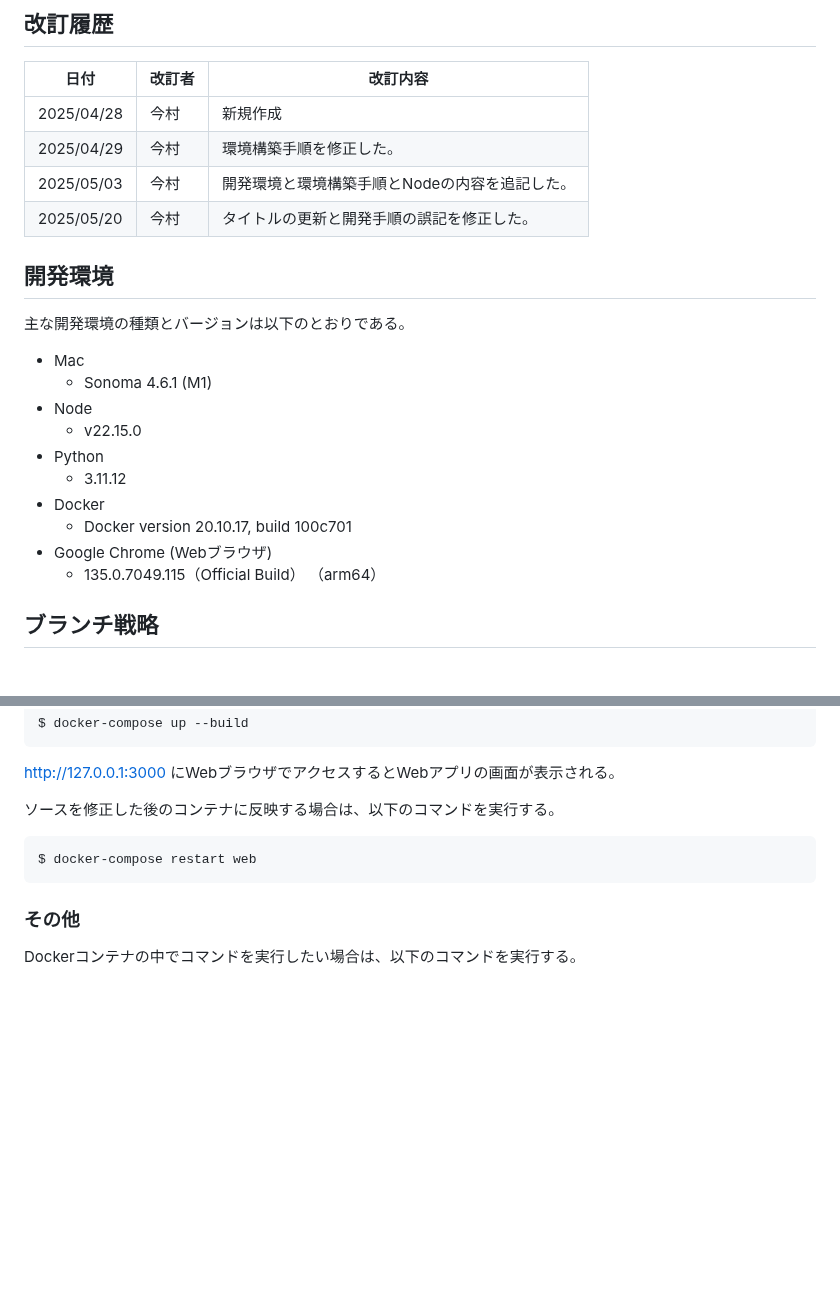
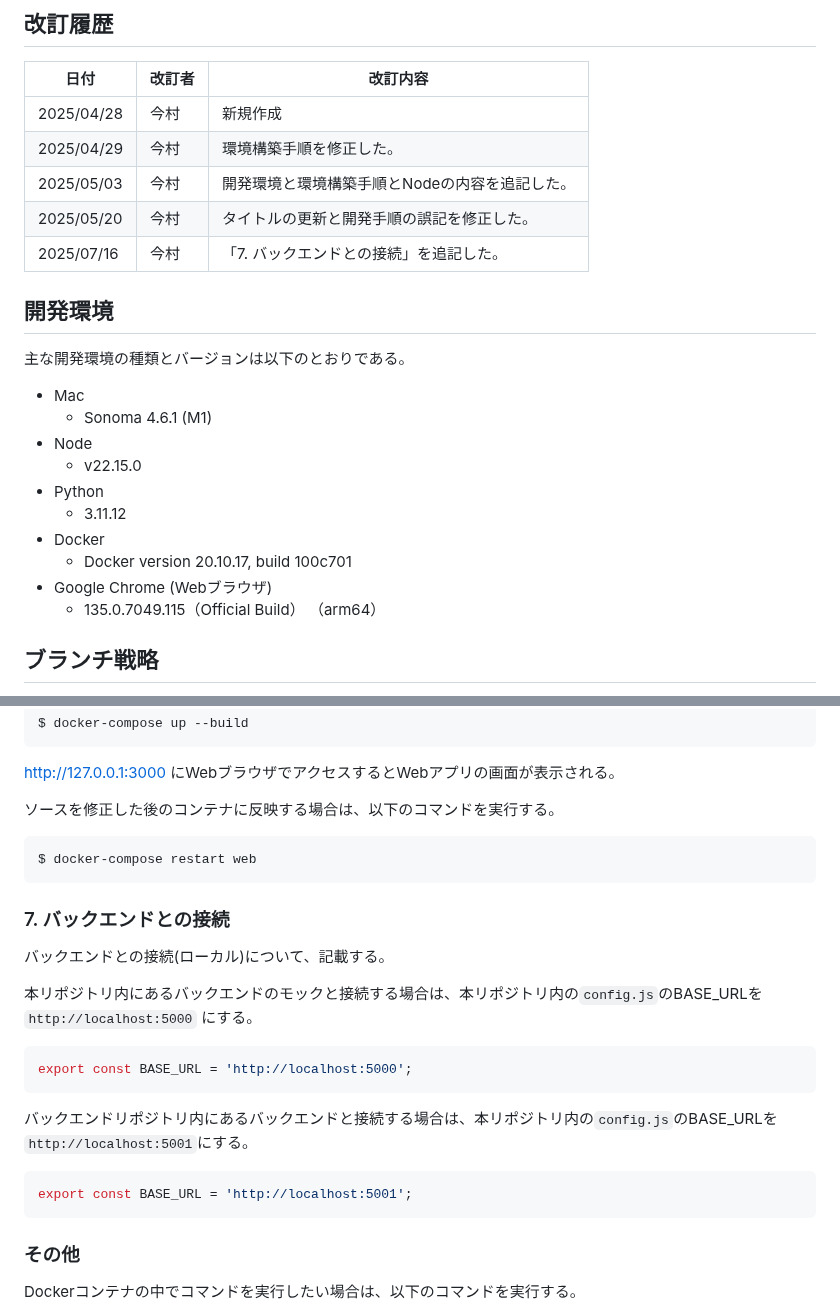
Before and after one commit to SFgenAI-dev2504/front, a Markdown page: README.md, 2 parts joined by grey strips. Rendered like a GitHub page; blank space fills up the shorter version.

Commit message:
READMEの更新

````diff
--- a/README.md
+++ b/README.md
@@ -10,21 +10,22 @@
 | 2025/04/29 | 今村  | 環境構築手順を修正した。              |
 | 2025/05/03 | 今村  | 開発環境と環境構築手順とNodeの内容を追記した。 |
 | 2025/05/20 | 今村  | タイトルの更新と開発手順の誤記を修正した。     |
+| 2025/07/16 | 今村  | 「7. バックエンドとの接続」を追記した。     |
 
 ## 開発環境
 
 主な開発環境の種類とバージョンは以下のとおりである。
 
 * Mac
-  * Sonoma 4.6.1 (M1)
+    * Sonoma 4.6.1 (M1)
 * Node
     * v22.15.0
 * Python
-  * 3.11.12
+    * 3.11.12
 * Docker
-  * Docker version 20.10.17, build 100c701
+    * Docker version 20.10.17, build 100c701
 * Google Chrome (Webブラウザ)
-  * 135.0.7049.115（Official Build） （arm64）
+    * 135.0.7049.115（Official Build） （arm64）
 
 ## ブランチ戦略
 
@@ -116,6 +117,24 @@ http://127.0.0.1:3000 にWebブラウザでアクセスするとWebアプリの
 $ docker-compose restart web
 ```
 
+### 7. バックエンドとの接続
+
+バックエンドとの接続(ローカル)について、記載する。
+
+本リポジトリ内にあるバックエンドのモックと接続する場合は、本リポジトリ内の`config.js`のBASE_URLを`http://localhost:5000`
+にする。
+
+```js
+export const BASE_URL = 'http://localhost:5000';
+```
+
+バックエンドリポジトリ内にあるバックエンドと接続する場合は、本リポジトリ内の`config.js`のBASE_URLを
+`http://localhost:5001`にする。
+
+```js
+export const BASE_URL = 'http://localhost:5001';
+```
+
 ### その他
 
 Dockerコンテナの中でコマンドを実行したい場合は、以下のコマンドを実行する。
````
